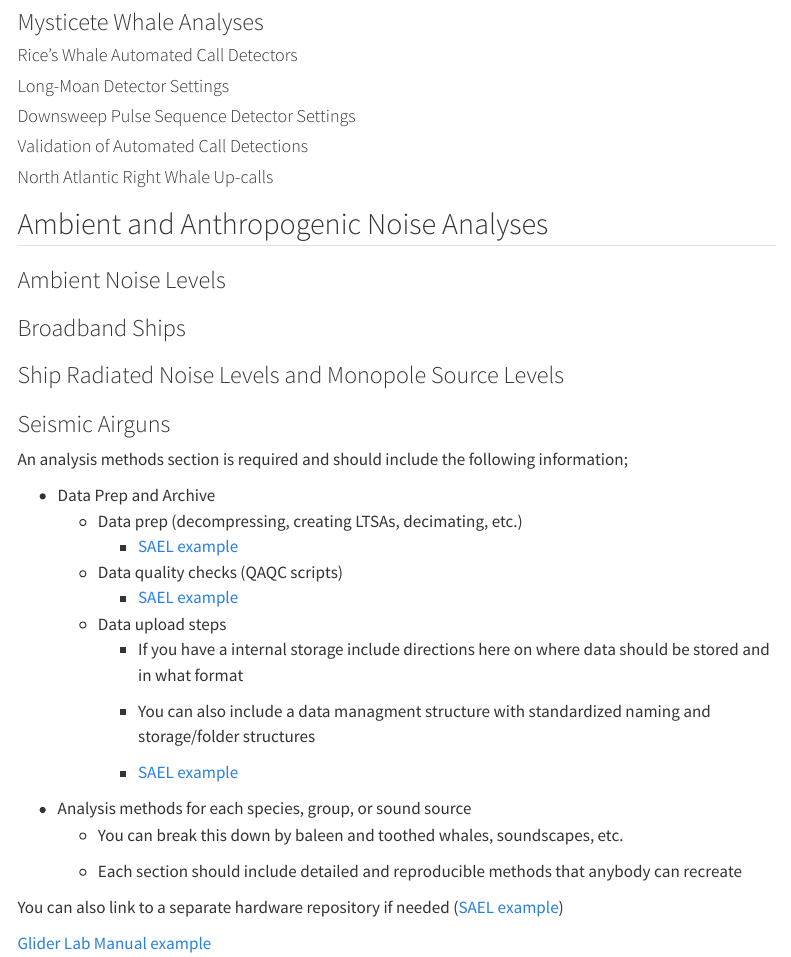
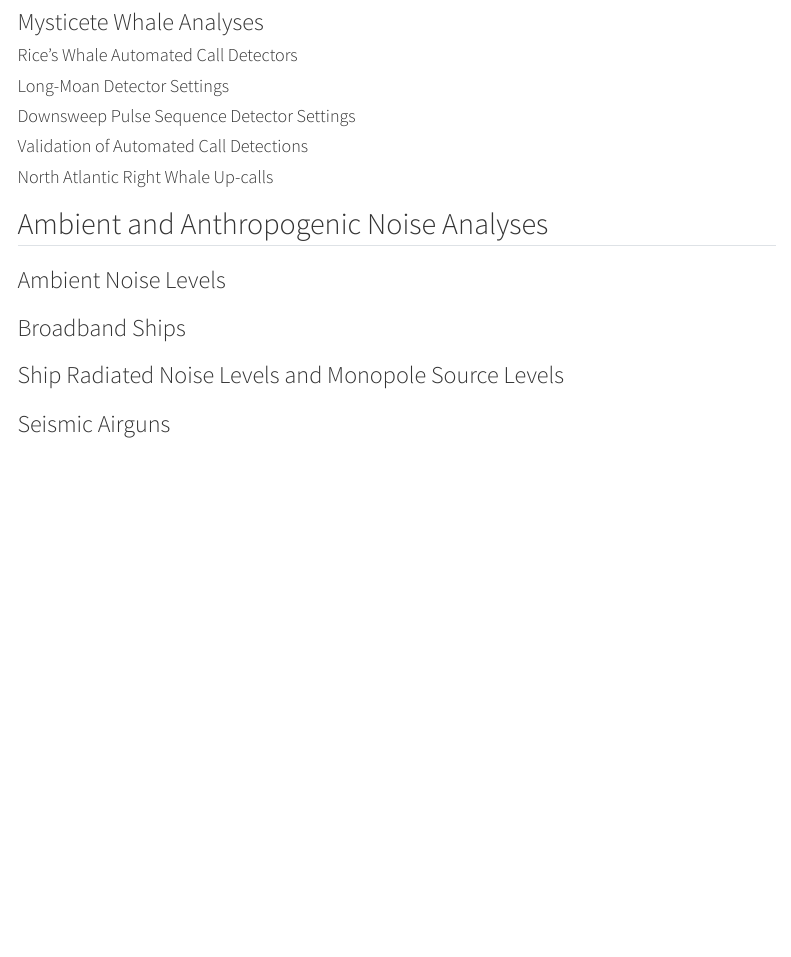
Before and after one commit to SEFSC/SEFSC-PAM-Lab-Manual, a Quarto document (content/AnalysisMethods.qmd): the page in a window 1100 px wide, from 380 px down. Rendered offline with R 4.5, knitr and Pandoc in place of Quarto, with nearby package versions; menus at the side of the page are left out.

Commit message:
changes to home page
Mostly changes to home page - adding people and adding links to other acoustics lab manuals from other regions

```diff
--- a/content/AnalysisMethods.qmd
+++ b/content/AnalysisMethods.qmd
@@ -98,24 +98,24 @@ subtitle: "SEFSC Passive Acoustic Ecology Program"
 
 
 
-An analysis methods section is required and should include the following information;
+<!-- An analysis methods section is required and should include the following information; -->
 
--   Data Prep and Archive
-    -   Data prep (decompressing, creating LTSAs, decimating, etc.)
-        -   [SAEL example](https://sael-swfsc.github.io/adrift-analysis-methods/content/DataArchive/DataPrep.html)
-    -   Data quality checks (QAQC scripts)
-        -   [SAEL example](https://sael-swfsc.github.io/adrift-analysis-methods/content/DataArchive/DataQualityCheck.html)
-    -   Data upload steps
-        -   If you have a internal storage include directions here on where data should be stored and in what format
+<!-- -   Data Prep and Archive -->
+<!--     -   Data prep (decompressing, creating LTSAs, decimating, etc.) -->
+<!--         -   [SAEL example](https://sael-swfsc.github.io/adrift-analysis-methods/content/DataArchive/DataPrep.html) -->
+<!--     -   Data quality checks (QAQC scripts) -->
+<!--         -   [SAEL example](https://sael-swfsc.github.io/adrift-analysis-methods/content/DataArchive/DataQualityCheck.html) -->
+<!--     -   Data upload steps -->
+<!--         -   If you have a internal storage include directions here on where data should be stored and in what format -->
 
-        -   You can also include a data managment structure with standardized naming and storage/folder structures
+<!--         -   You can also include a data managment structure with standardized naming and storage/folder structures -->
 
-        -   [SAEL example](https://sael-swfsc.github.io/adrift-analysis-methods/content/DataArchive/DataUpload.html)
--   Analysis methods for each species, group, or sound source
-    -   You can break this down by baleen and toothed whales, soundscapes, etc.
+<!--         -   [SAEL example](https://sael-swfsc.github.io/adrift-analysis-methods/content/DataArchive/DataUpload.html) -->
+<!-- -   Analysis methods for each species, group, or sound source -->
+<!--     -   You can break this down by baleen and toothed whales, soundscapes, etc. -->
 
-    -   Each section should include detailed and reproducible methods that anybody can recreate
+<!--     -   Each section should include detailed and reproducible methods that anybody can recreate -->
 
-You can also link to a separate hardware repository if needed ([SAEL example](https://sael-swfsc.github.io/SAEL-lab-manual/content/Analysis-adrift.html))
+<!-- You can also link to a separate hardware repository if needed ([SAEL example](https://sael-swfsc.github.io/SAEL-lab-manual/content/Analysis-adrift.html)) -->
 
-[Glider Lab Manual example](https://swfsc.github.io/glider-lab-manual/content/dataproc-gliders.html)
+<!-- [Glider Lab Manual example](https://swfsc.github.io/glider-lab-manual/content/dataproc-gliders.html) -->
```
Also changed, not shown: index.qmd (+10 -0 lines).
